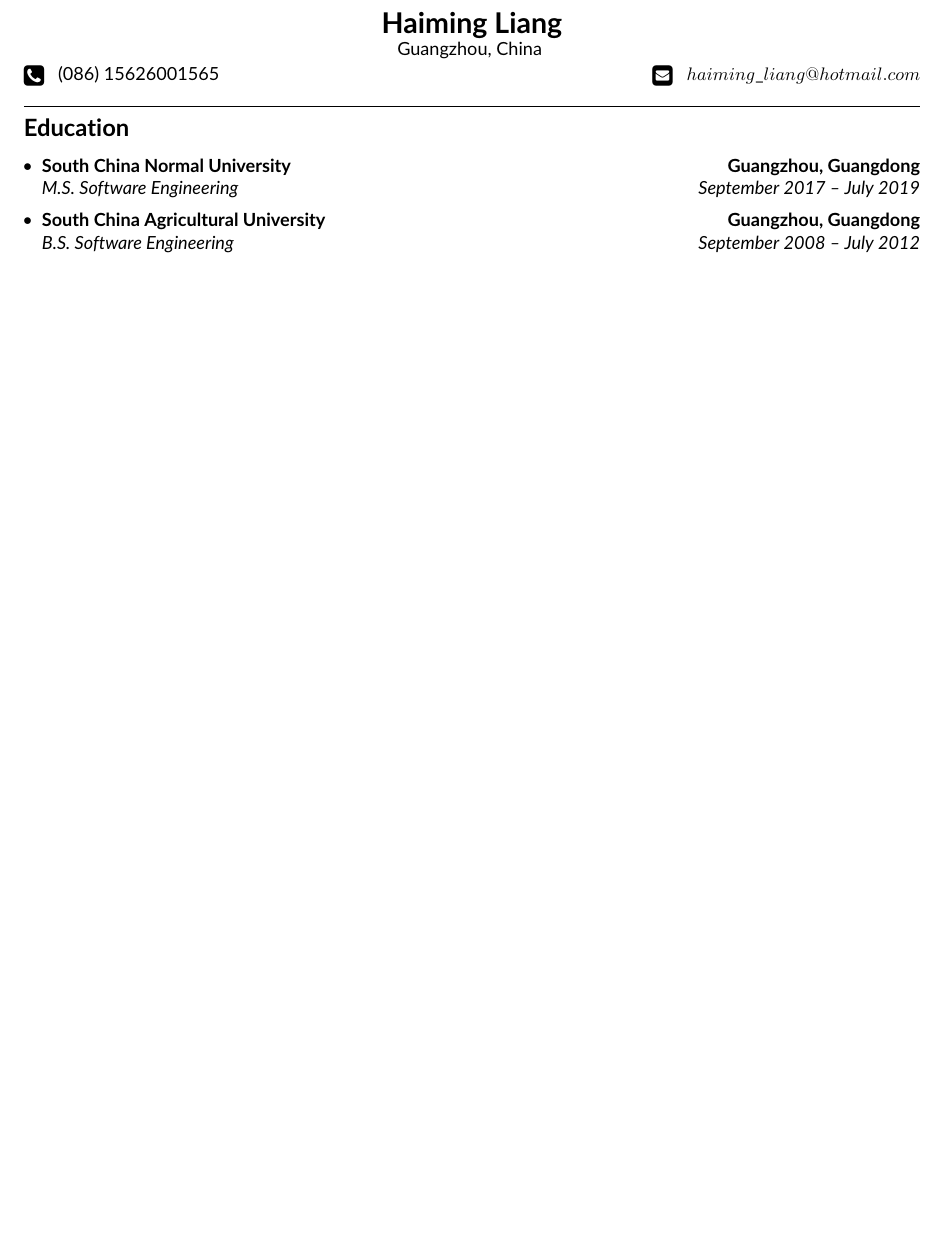
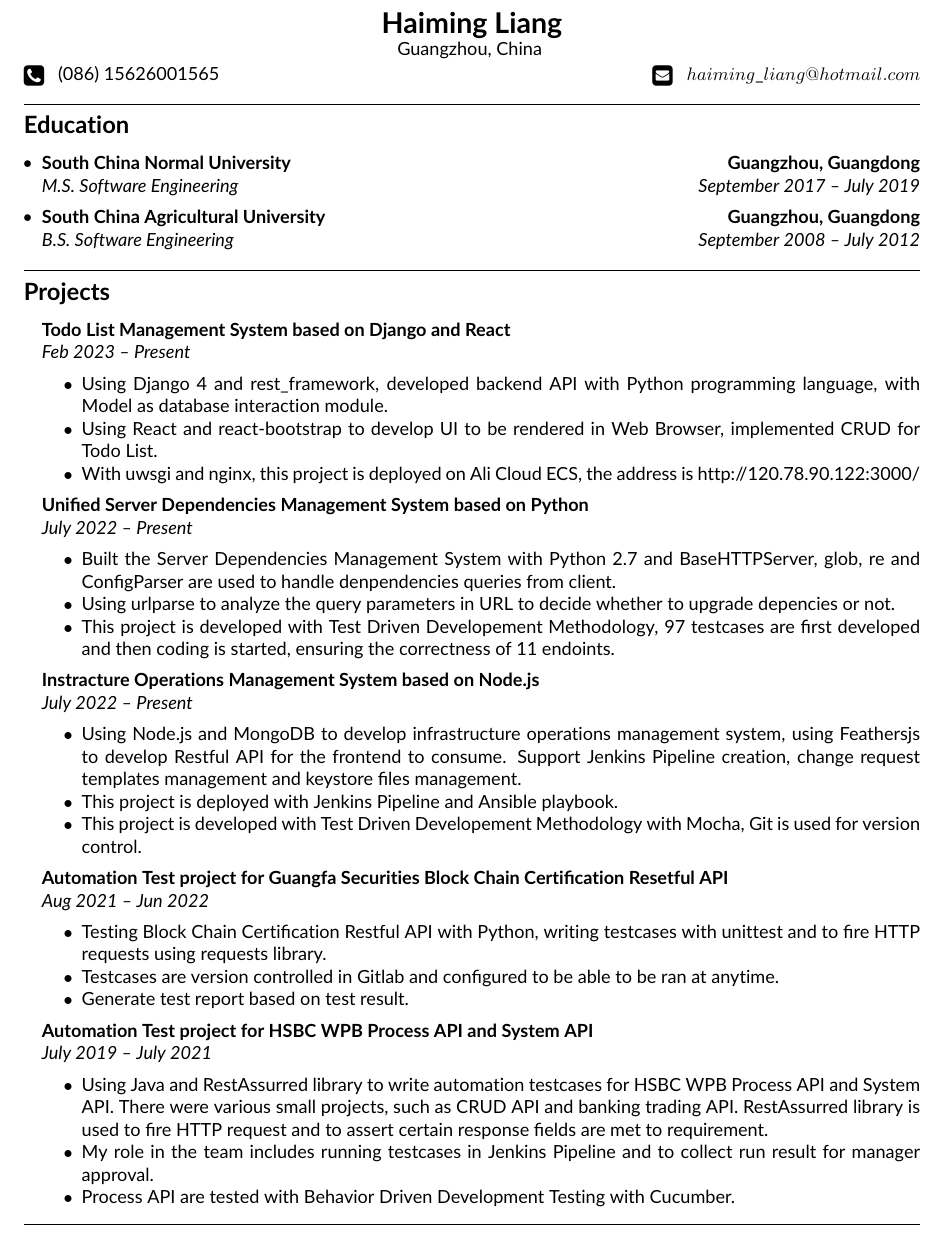
Before and after one commit to hoiming/resume, a LaTeX CV (resume.tex): part of page 1 of 2, cut so that both start at the same text, the shorter picture padded with empty space. Compiled offline with pdfLaTeX.

Commit message:
added project experiences

```diff
--- a/resume.tex
+++ b/resume.tex
@@ -79,3 +81,72 @@
 \end{itemize}
 \hrule
 \vspace{-1em}
+
+
+
+\subsection*{\Large Projects}
+
+\renewcommand\labelitemi{}
+\renewcommand\labelitemii{$\bullet$}
+\begin{itemize}[leftmargin=1em]
+	\parskip=0.1em
+
+
+	\item
+	      \headerrow
+	      {\textbf{Todo List Management System based on Django and React}}
+
+	      {\emph{}}
+	      {\emph{Feb 2023 -- Present}}
+	      \begin{itemize*}
+	      	\item Using Django 4 and rest\_framework, developed backend API with Python programming language, with Model as database interaction module.
+	      	\item Using React and react-bootstrap to develop UI to be rendered in Web Browser, implemented CRUD for Todo List.
+	      	\item With uwsgi and nginx, this project is deployed on Ali Cloud ECS, the address is http://120.78.90.122:3000/
+	      \end{itemize*}
+
+    \item
+      \headerrow
+      {\textbf{Unified Server Dependencies Management System based on Python}}
+
+      {\emph{}}
+      {\emph{July 2022 -- Present}}
+      \begin{itemize*}
+        \item Built the Server Dependencies Management System with Python 2.7 and BaseHTTPServer, glob, re and ConfigParser are used to handle denpendencies queries from client.
+        \item Using urlparse to analyze the query parameters in URL to decide whether to upgrade depencies or not.
+        \item This project is developed with Test Driven Developement Methodology, 97 testcases are first developed and then coding is started, ensuring the correctness of 11 endoints.
+      \end{itemize*}
+     \item
+      \headerrow
+      {\textbf{Instracture Operations Management System based on Node.js}}
+
+      {\emph{}}
+      {\emph{July 2022 -- Present}}
+      \begin{itemize*}
+        \item Using Node.js and MongoDB to develop infrastructure operations management system, using Feathersjs to develop Restful API for the frontend to consume. Support Jenkins Pipeline creation, change request templates management and keystore files management.
+        \item This project is deployed with Jenkins Pipeline and Ansible playbook.
+        \item This project is developed with Test Driven Developement Methodology with Mocha, Git is used for version control.
+      \end{itemize*}
+
+       \item
+      \headerrow
+      {\textbf{Automation Test project for Guangfa Securities Block Chain Certification Resetful API}}
+
+      {\emph{}}
+      {\emph{Aug 2021 -- Jun 2022}}
+      \begin{itemize*}
+        \item Testing Block Chain Certification Restful API with Python, writing testcases with unittest and to fire HTTP requests using requests library.
+        \item Testcases are version controlled in Gitlab and configured to be able to be ran at anytime.
+        \item Generate test report based on test result.
+      \end{itemize*}
+
+      \item
+      \headerrow
+      {\textbf{Automation Test project for HSBC WPB Process API and System API}}
+
+      {\emph{}}
+      {\emph{July 2019 -- July 2021}}
+      \begin{itemize*}
+        \item Using Java and RestAssurred library to write automation testcases for HSBC WPB Process API and System API. There were various small projects, such as CRUD API and banking trading API. RestAssurred library is used to fire HTTP request and to assert certain response fields are met to requirement.
+        \item My role in the team includes running testcases in Jenkins Pipeline and to collect run result for manager approval.
+        \item Process API are tested with Behavior Driven Development Testing with Cucumber.
+      \end{itemize*}
```
Also changed, not shown: resume.tex (17 more changed lines).
